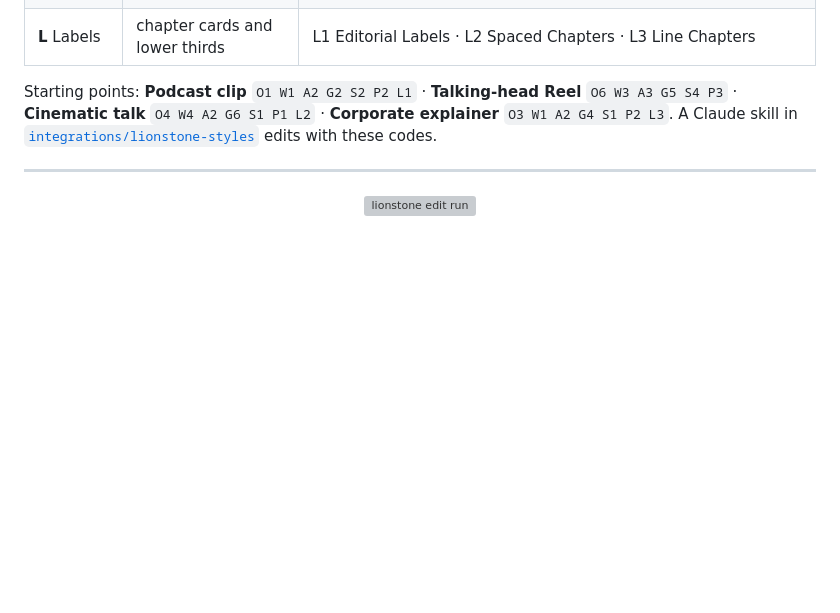
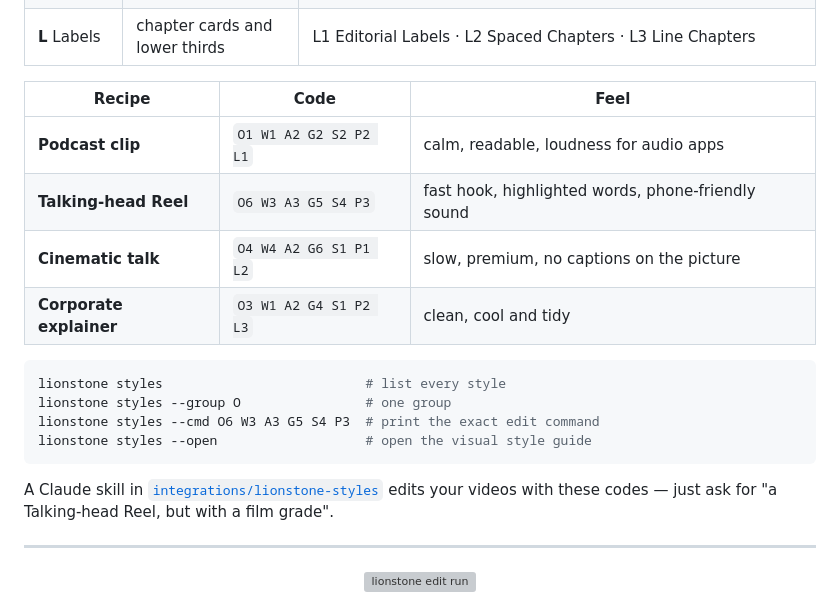
Before and after one commit to isarslantas-png/lionstone, a Markdown page: README.md, the part around one of its changes. GitHub-like rendering; blank space fills up the shorter version; grey boxes are pictures that could not be loaded.

````diff
--- a/README.md
+++ b/README.md
@@ -86,7 +106,21 @@ Original style recipes you combine like a code: one pick per group, e.g. `O6 W3
 | **P** Pace | how tightly pauses are cut | P1 Breathing Room · P2 Tidy · P3 Tight |
 | **L** Labels | chapter cards and lower thirds | L1 Editorial Labels · L2 Spaced Chapters · L3 Line Chapters |
 
-Starting points: **Podcast clip** `O1 W1 A2 G2 S2 P2 L1` · **Talking-head Reel** `O6 W3 A3 G5 S4 P3` · **Cinematic talk** `O4 W4 A2 G6 S1 P1 L2` · **Corporate explainer** `O3 W1 A2 G4 S1 P2 L3`. A Claude skill in [`integrations/lionstone-styles`](integrations/lionstone-styles) edits with these codes.
+| Recipe | Code | Feel |
+|---|---|---|
+| **Podcast clip** | `O1 W1 A2 G2 S2 P2 L1` | calm, readable, loudness for audio apps |
+| **Talking-head Reel** | `O6 W3 A3 G5 S4 P3` | fast hook, highlighted words, phone-friendly sound |
+| **Cinematic talk** | `O4 W4 A2 G6 S1 P1 L2` | slow, premium, no captions on the picture |
+| **Corporate explainer** | `O3 W1 A2 G4 S1 P2 L3` | clean, cool and tidy |
+
+```bash
+lionstone styles                          # list every style
+lionstone styles --group O                # one group
+lionstone styles --cmd O6 W3 A3 G5 S4 P3  # print the exact edit command
+lionstone styles --open                   # open the visual style guide
+```
+
+A Claude skill in [`integrations/lionstone-styles`](integrations/lionstone-styles) edits your videos with these codes — just ask for "a Talking-head Reel, but with a film grade".
 
 ---
 
````
Also changed, not shown: other parts of README.md (+22 -2 lines), docs/PRO.md (+5 -0 lines), assets/pro-studio/07-styles-hero.jpg (added), assets/pro-studio/08-styles-opening-words-aspect.jpg (added), assets/pro-studio/09-styles-grade-sound-pace-labels.jpg (added), assets/pro-studio/10-styles-recipes.jpg (added).
